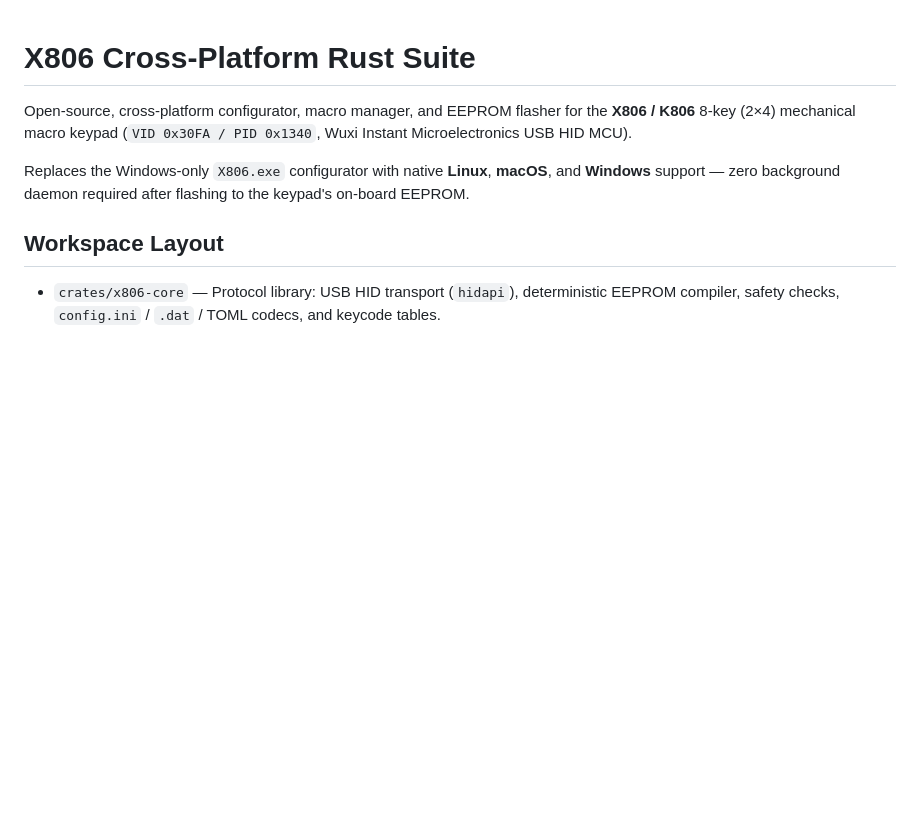
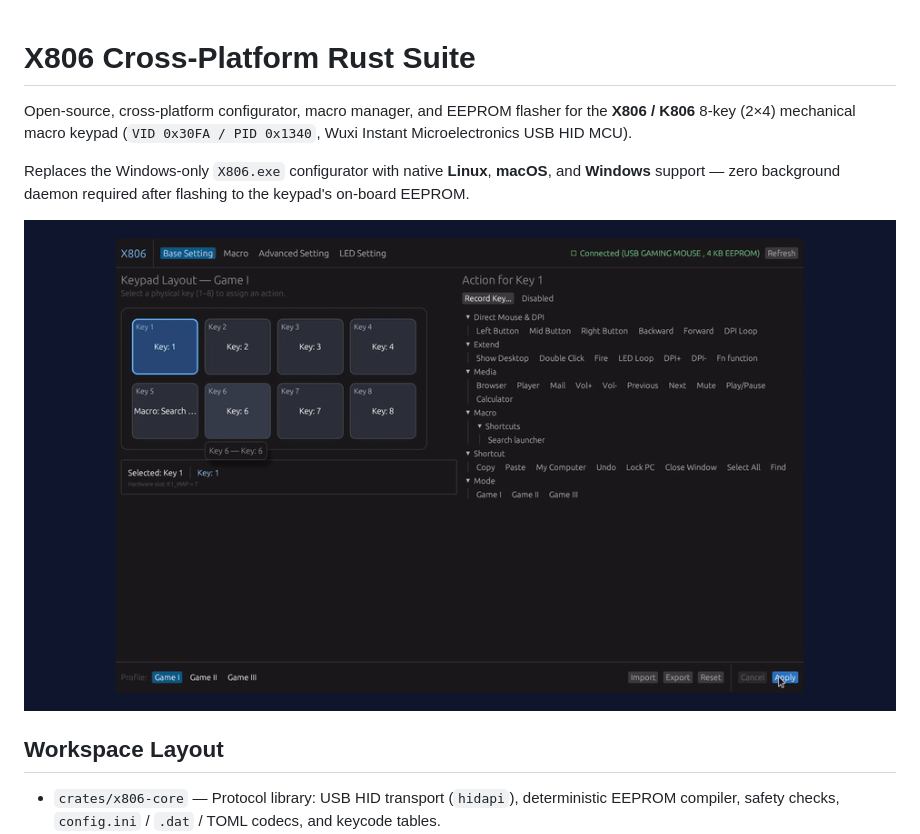
Before and after one commit to Kyle-Falconer/x806-3key, a Markdown page: README.md, the part around the change. Rendered like a GitHub page; pictures changed too: assets/demo.gif (added); blank space fills up the shorter version.

Commit message:
docs: add demo video and gif showcase to readme

```diff
--- a/README.md
+++ b/README.md
@@ -3,6 +3,8 @@
 Open-source, cross-platform configurator, macro manager, and EEPROM flasher for the **X806 / K806** 8-key (2×4) mechanical macro keypad (`VID 0x30FA / PID 0x1340`, Wuxi Instant Microelectronics USB HID MCU).
 
 Replaces the Windows-only `X806.exe` configurator with native **Linux**, **macOS**, and **Windows** support — zero background daemon required after flashing to the keypad's on-board EEPROM.
+
+![X806 Desktop Configurator Demo](assets/demo.gif)
 
 ## Workspace Layout
 
```
Also changed, not shown: 6 other files.
